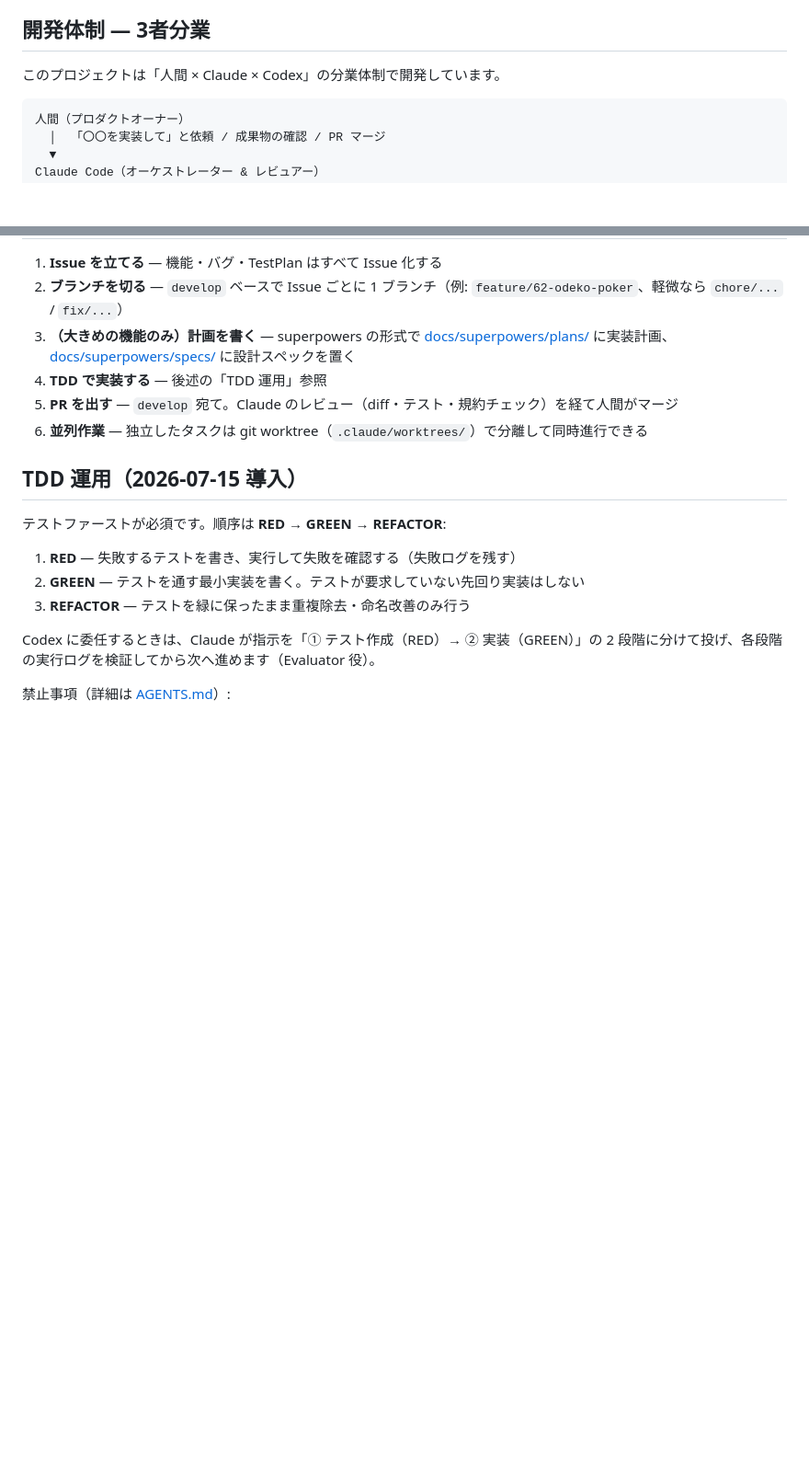
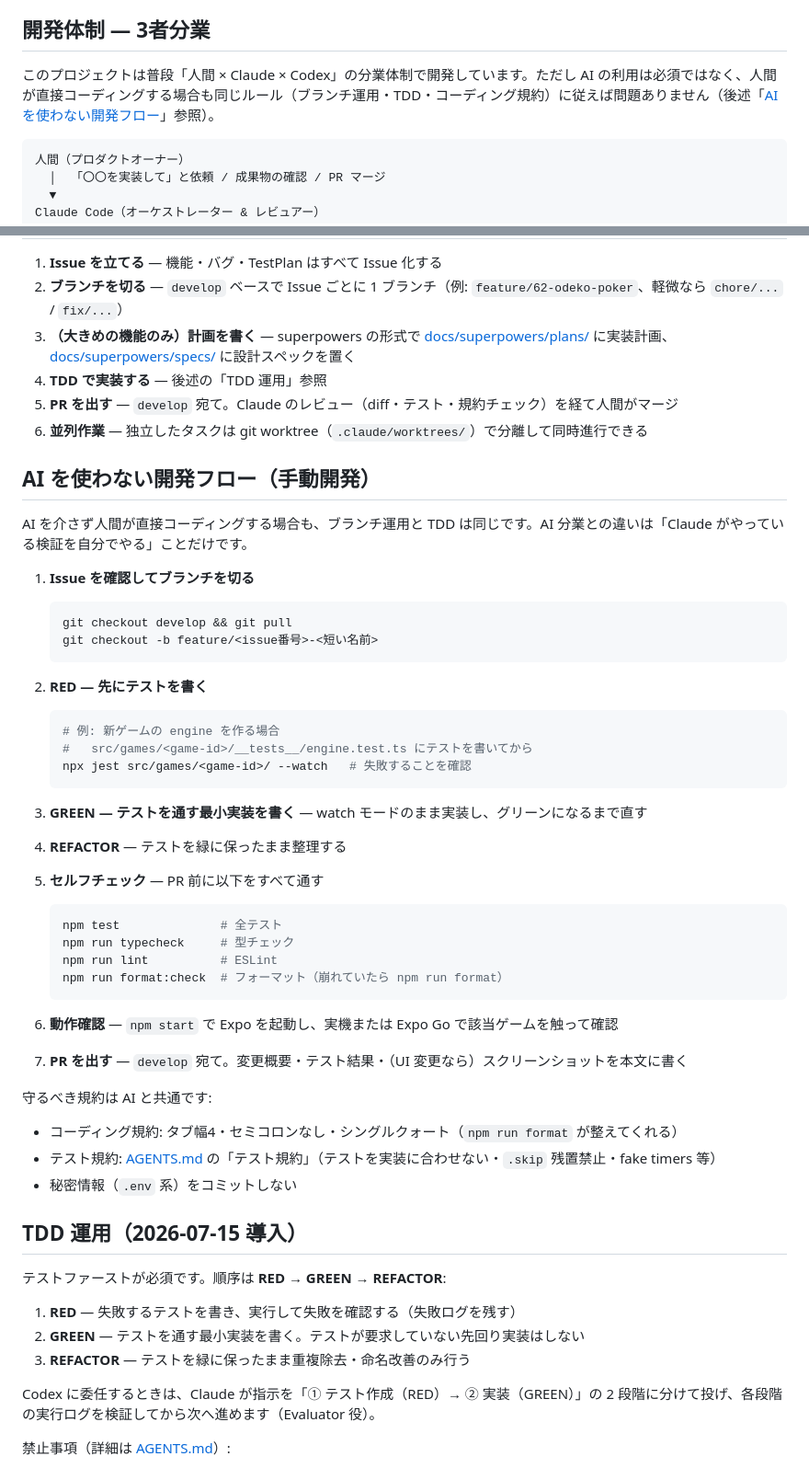
Before and after one commit to imunida-0321/waipa, a Markdown page: docs/DEVELOPMENT.md, 2 parts joined by grey strips. Shown at 92% size. Rendered like a GitHub page; blank space fills up the shorter version.

Commit message:
docs: AI を使わない手動開発フローを開発ガイドに追記
Co-Authored-By: Claude Fable 5 <noreply@anthropic.com>

````diff
--- a/docs/DEVELOPMENT.md
+++ b/docs/DEVELOPMENT.md
@@ -9,7 +9,7 @@ AI エージェント向けの規約は別ファイルにあります:
 
 ## 開発体制 — 3者分業
 
-このプロジェクトは「人間 × Claude × Codex」の分業体制で開発しています。
+このプロジェクトは普段「人間 × Claude × Codex」の分業体制で開発しています。ただし AI の利用は必須ではなく、人間が直接コーディングする場合も同じルール（ブランチ運用・TDD・コーディング規約）に従えば問題ありません（後述「[AI を使わない開発フロー](#ai-を使わない開発フロー手動開発)」参照）。
 
 ```
 人間（プロダクトオーナー）
@@ -55,6 +55,45 @@ npm start              # Expo 開発サーバー起動
 4. **TDD で実装する** — 後述の「TDD 運用」参照
 5. **PR を出す** — `develop` 宛て。Claude のレビュー（diff・テスト・規約チェック）を経て人間がマージ
 6. **並列作業** — 独立したタスクは git worktree（`.claude/worktrees/`）で分離して同時進行できる
+
+## AI を使わない開発フロー（手動開発）
+
+AI を介さず人間が直接コーディングする場合も、ブランチ運用と TDD は同じです。AI 分業との違いは「Claude がやっている検証を自分でやる」ことだけです。
+
+1. **Issue を確認してブランチを切る**
+
+   ```bash
+   git checkout develop && git pull
+   git checkout -b feature/<issue番号>-<短い名前>
+   ```
+
+2. **RED — 先にテストを書く**
+
+   ```bash
+   # 例: 新ゲームの engine を作る場合
+   #   src/games/<game-id>/__tests__/engine.test.ts にテストを書いてから
+   npx jest src/games/<game-id>/ --watch   # 失敗することを確認
+   ```
+
+3. **GREEN — テストを通す最小実装を書く** — watch モードのまま実装し、グリーンになるまで直す
+4. **REFACTOR** — テストを緑に保ったまま整理する
+5. **セルフチェック** — PR 前に以下をすべて通す
+
+   ```bash
+   npm test              # 全テスト
+   npm run typecheck     # 型チェック
+   npm run lint          # ESLint
+   npm run format:check  # フォーマット（崩れていたら npm run format）
+   ```
+
+6. **動作確認** — `npm start` で Expo を起動し、実機または Expo Go で該当ゲームを触って確認
+7. **PR を出す** — `develop` 宛て。変更概要・テスト結果・（UI 変更なら）スクリーンショットを本文に書く
+
+守るべき規約は AI と共通です:
+
+- コーディング規約: タブ幅4・セミコロンなし・シングルクォート（`npm run format` が整えてくれる）
+- テスト規約: [AGENTS.md](../AGENTS.md) の「テスト規約」（テストを実装に合わせない・`.skip` 残置禁止・fake timers 等）
+- 秘密情報（`.env` 系）をコミットしない
 
 ## TDD 運用（2026-07-15 導入）
 
````
